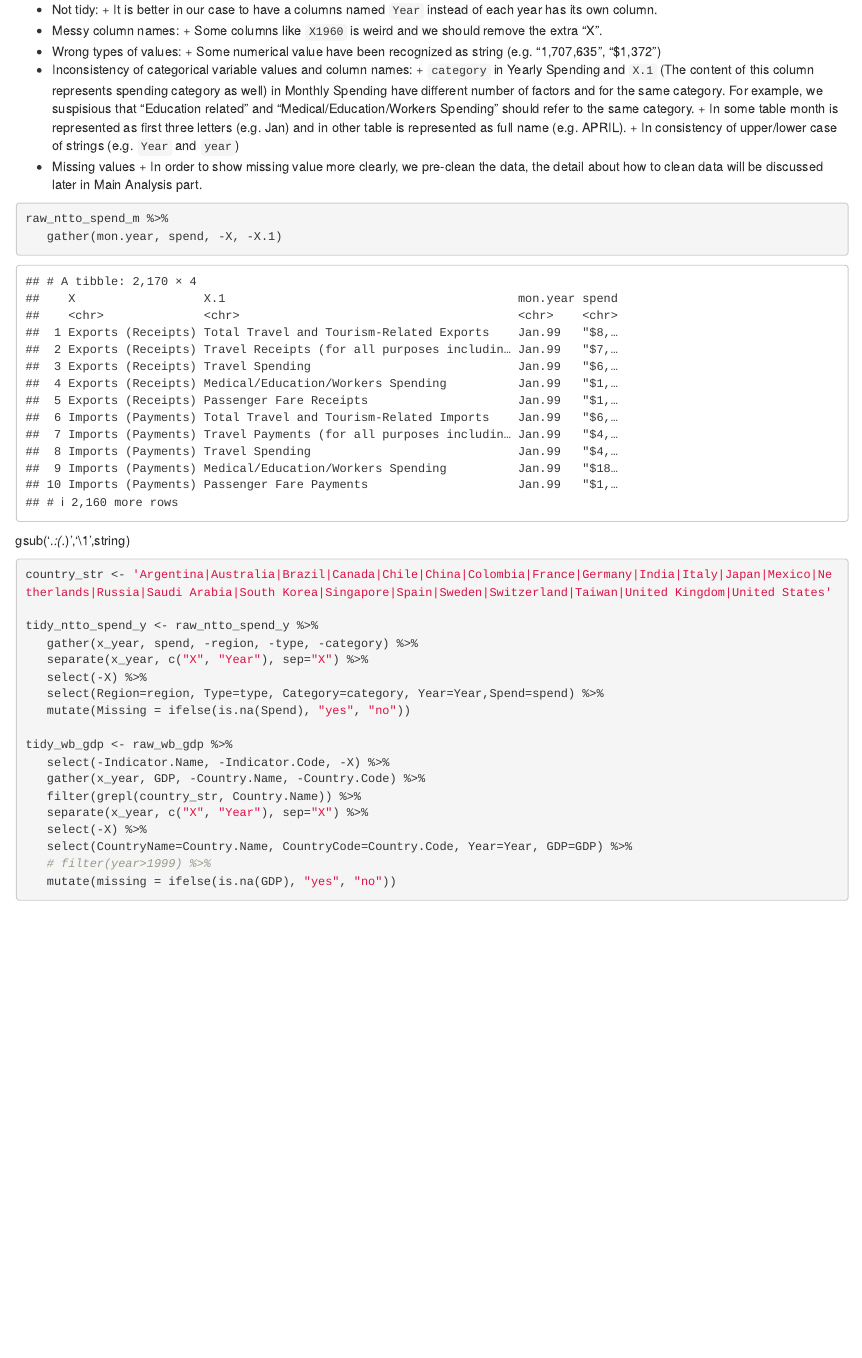
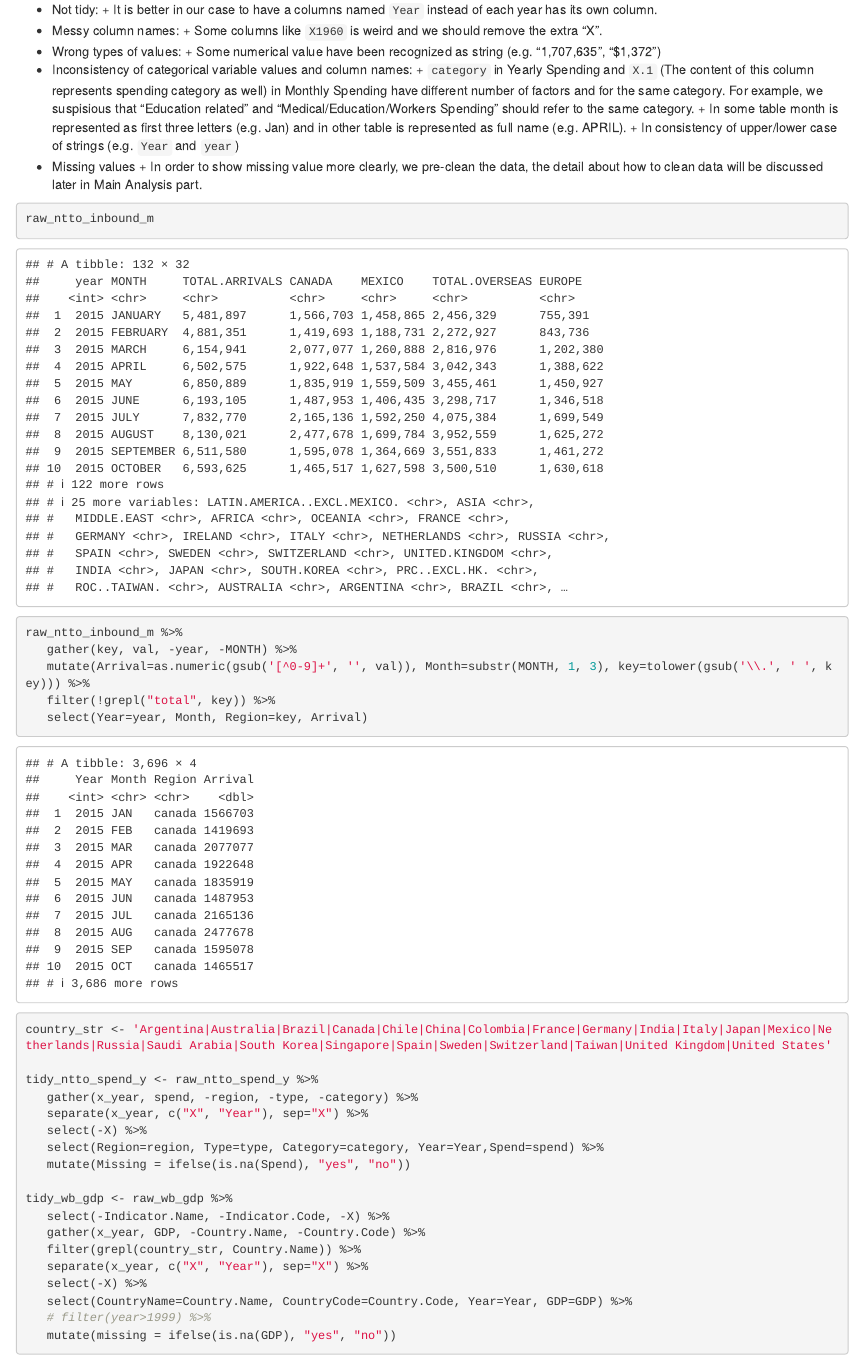
Before and after one commit to xl2602/EDA-travel-and-tourism-analysis, an R Markdown document (final_report.Rmd): the page in a window 1100 px wide, from 3420 px down. Rendered offline with R 4.5, knitr and Pandoc, with nearby package versions; some code elsewhere in the file could not run offline.

Commit message:
add more cleaning

````diff
--- a/final_report.Rmd
+++ b/final_report.Rmd
@@ -121,11 +121,18 @@ The internal structure of these data indicates several data quality issues:
       + In order to show missing value more clearly, we pre-clean the data, the detail about how to clean data will be discussed later in Main Analysis part.
 
 ```{r}
-raw_ntto_spend_m %>%
-   gather(mon.year, spend, -X, -X.1)
+raw_ntto_inbound_m
 ```
 
-gsub('.*:(.*)','\\1',string)
+
+```{r}
+raw_ntto_inbound_m %>%
+   gather(key, val, -year, -MONTH) %>%
+   mutate(Arrival=as.numeric(gsub('[^0-9]+', '', val)), Month=substr(MONTH, 1, 3), key=tolower(gsub('\\.', ' ', key))) %>%
+   filter(!grepl("total", key)) %>%
+   select(Year=year, Month, Region=key, Arrival)
+
+```
 
 ```{r, message=FALSE}
 country_str <- 'Argentina|Australia|Brazil|Canada|Chile|China|Colombia|France|Germany|India|Italy|Japan|Mexico|Netherlands|Russia|Saudi Arabia|South Korea|Singapore|Spain|Sweden|Switzerland|Taiwan|United Kingdom|United States'
````
Also changed, not shown: final_report.nb.html.
